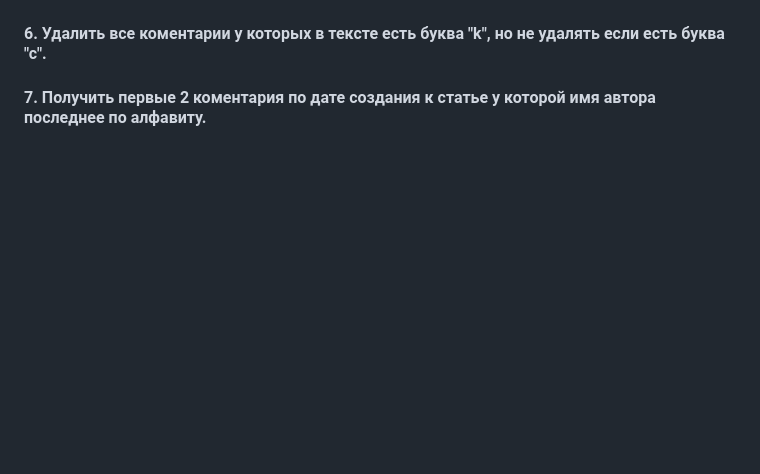
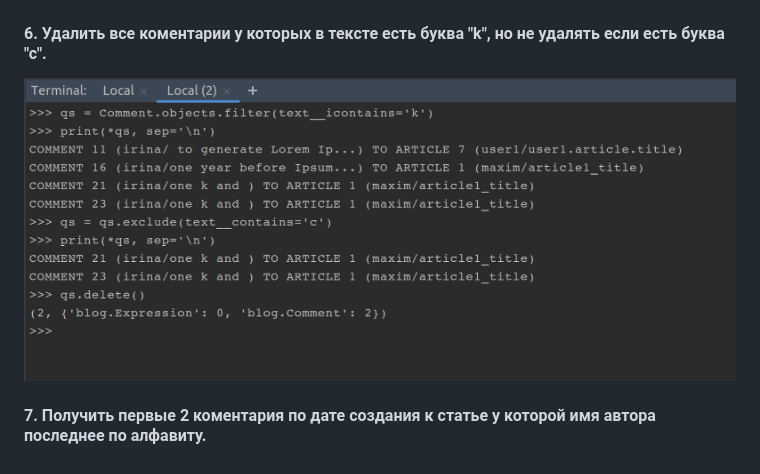
Before and after one commit to mikola-s/lsn36_dj_04_query_set, a Markdown page: readme.md, the part around the change. Rendered like a GitHub page; pictures changed too: static/img/lsn36_task_06_01.png (added); blank space fills up the shorter version.

Commit message:
lsn36 task_06 07 complete

```diff
--- a/readme.md
+++ b/readme.md
@@ -82,4 +82,6 @@
 
 #### 6. Удалить все коментарии у которых в тексте есть буква "k", но не удалять если есть буква "с".
 
+![](static/img/lsn36_task_06_01.png)
+
 #### 7. Получить первые 2 коментария по дате создания к статье у которой имя автора последнее по алфавиту.
```
Also changed, not shown: static/img/lsn36_task_07_01.png (added), 1 other file.
